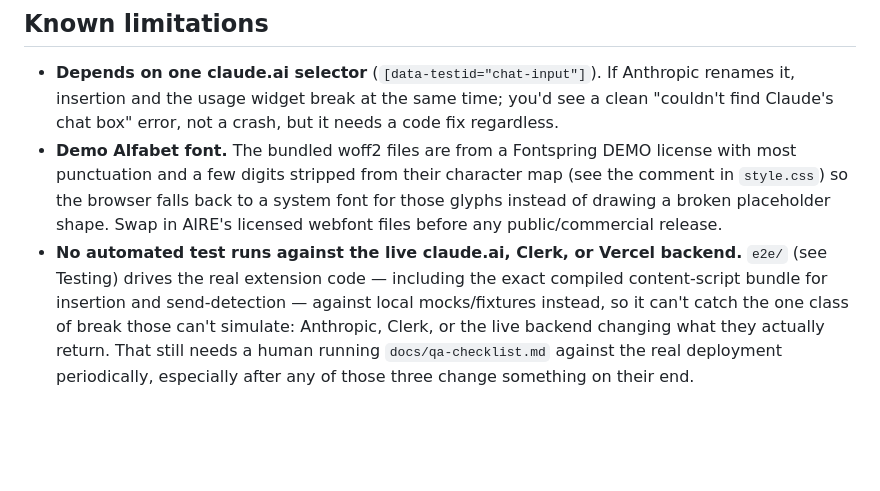
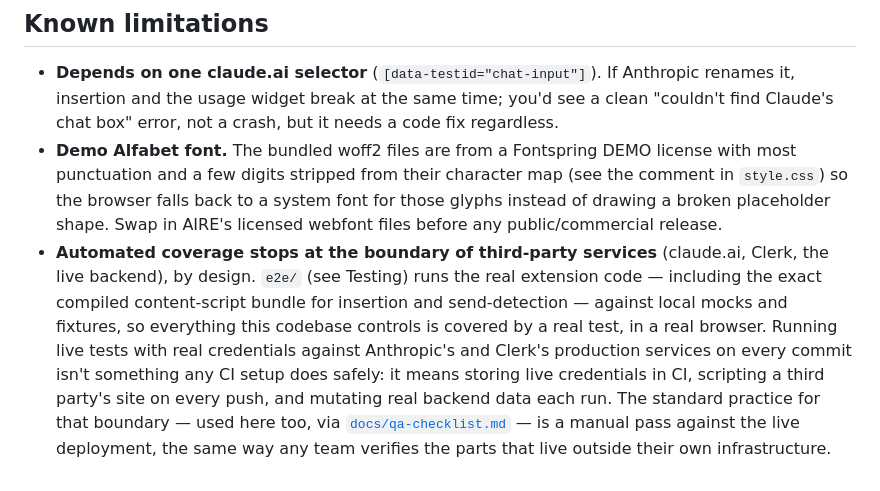
Before and after one commit to luxqee/Claude-Extension, a Markdown page: README.md, the part around the change. Rendered like a GitHub page; blank space fills up the shorter version.

Commit message:
docs: reframe the third-party-services testing note
Same facts, less "we haven't checked this" reading -- leads with what
IS covered by real automated tests (e2e/ against the real code, real
browser), then explains why live-credential tests against Anthropic/
Clerk's production services don't belong in CI (industry-standard
reason, not neglect), and names the manual-checklist practice that
covers that boundary the same way any team's does.

Co-Authored-By: Claude Sonnet 5 <noreply@anthropic.com>

```diff
--- a/README.md
+++ b/README.md
@@ -312,12 +312,17 @@ that no automated test touches.
   falls back to a system font for those glyphs instead of drawing a
   broken placeholder shape. Swap in AIRE's licensed webfont files before
   any public/commercial release.
-- **No automated test runs against the live claude.ai, Clerk, or Vercel
-  backend.** `e2e/` (see Testing) drives the real extension code —
-  including the exact compiled content-script bundle for insertion and
-  send-detection — against local mocks/fixtures instead, so it can't
-  catch the one class of break those can't simulate: Anthropic, Clerk,
-  or the live backend changing what they actually return. That still
-  needs a human running `docs/qa-checklist.md` against the real
-  deployment periodically, especially after any of those three change
-  something on their end.
+- **Automated coverage stops at the boundary of third-party services**
+  (claude.ai, Clerk, the live backend), by design. `e2e/` (see Testing)
+  runs the real extension code — including the exact compiled
+  content-script bundle for insertion and send-detection — against local
+  mocks and fixtures, so everything this codebase controls is covered by
+  a real test, in a real browser. Running live tests with real
+  credentials against Anthropic's and Clerk's production services on
+  every commit isn't something any CI setup does safely: it means
+  storing live credentials in CI, scripting a third party's site on
+  every push, and mutating real backend data each run. The standard
+  practice for that boundary — used here too, via
+  [`docs/qa-checklist.md`](docs/qa-checklist.md) — is a manual pass
+  against the live deployment, the same way any team verifies the parts
+  that live outside their own infrastructure.
```
